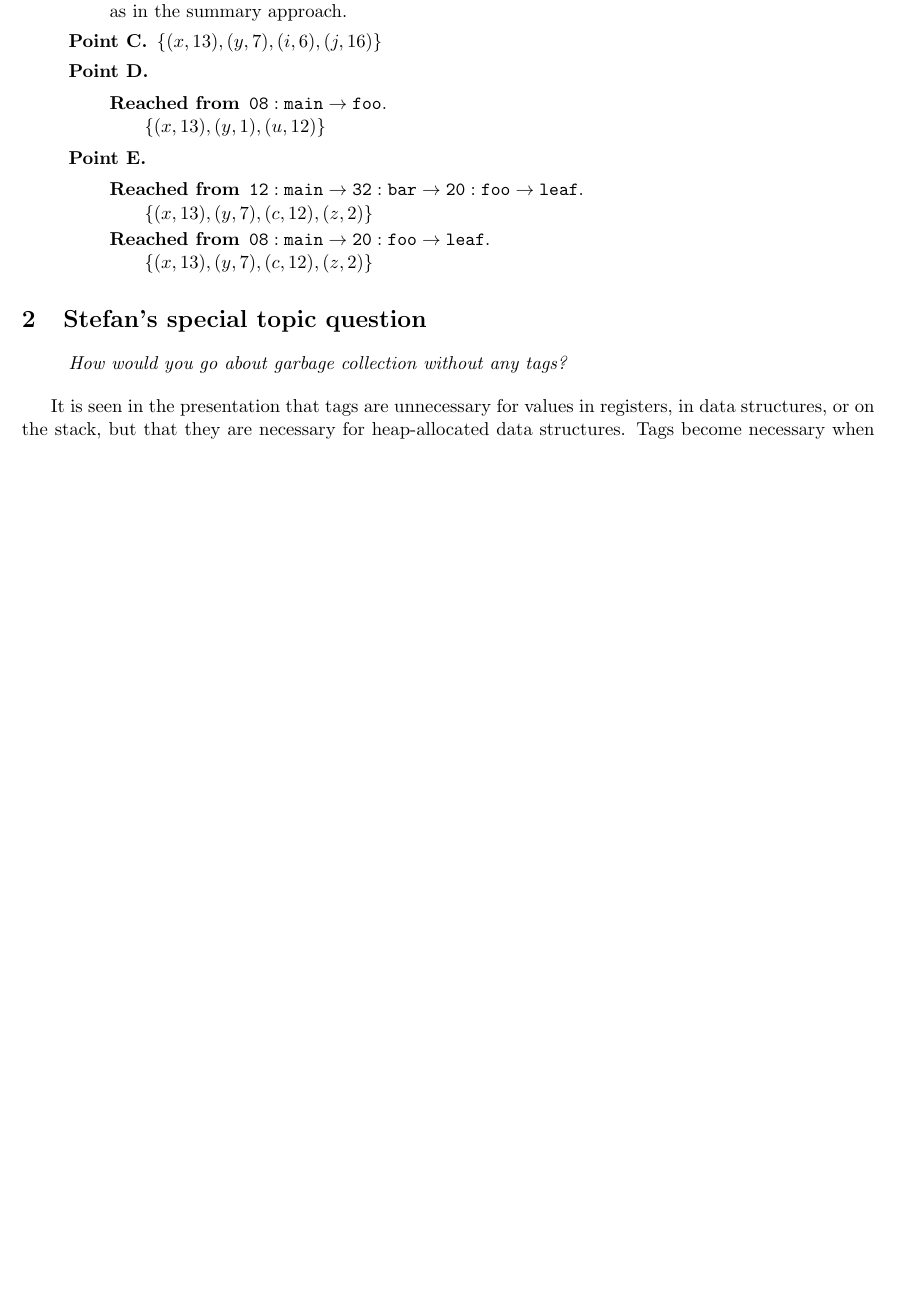
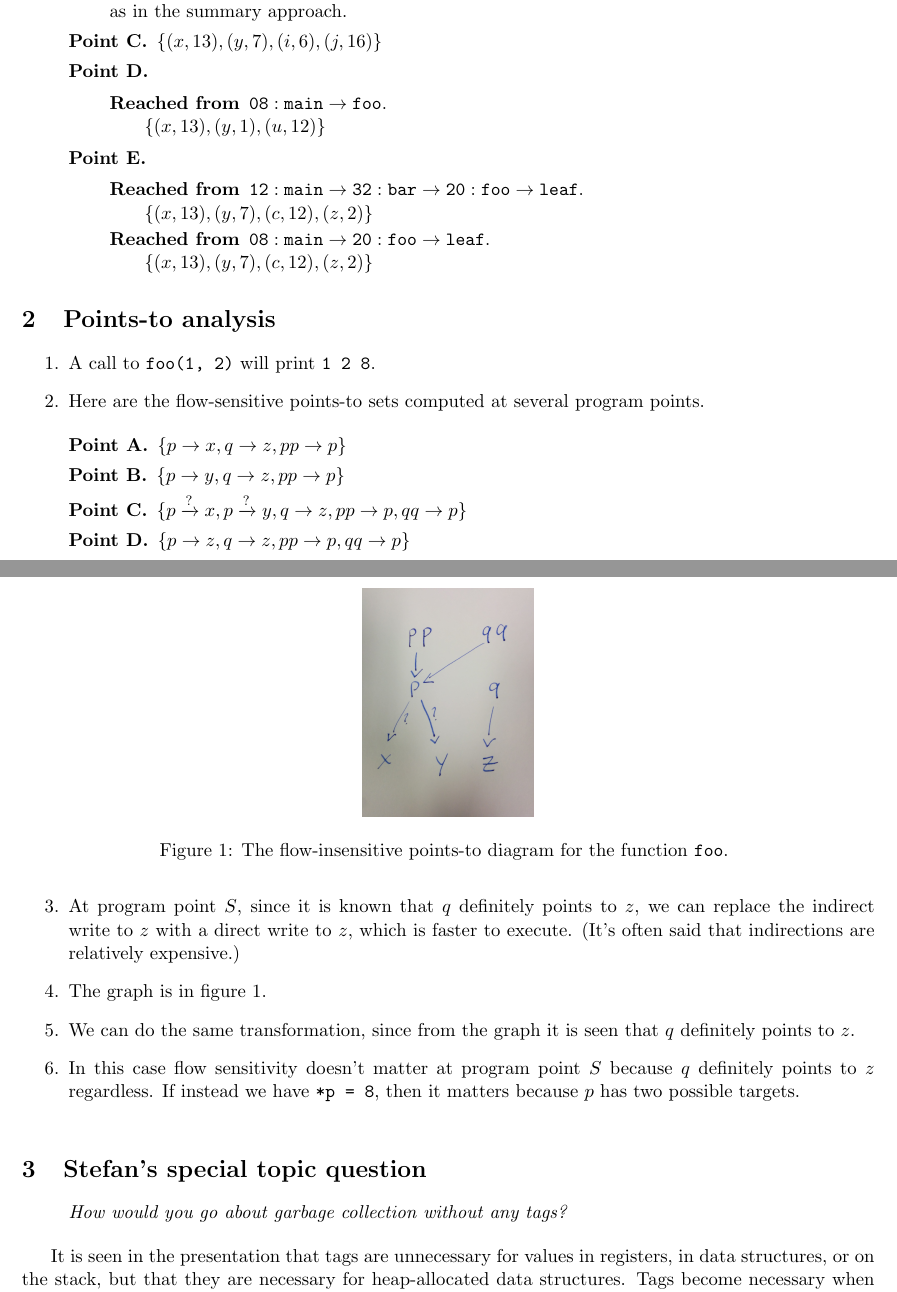
Before and after one commit to raytimbadev/school, a LaTeX problem sheet (comp-621/assignments/3/writeup.tex): part of page 2 of 4 before the commit and two parts of pages 2 and 3 of 4 after it, the two joined at a grey line, cut so that both start at the same text, the shorter picture padded with empty space. Compiled offline with pdfLaTeX.

Commit message:
comp 621 assignment 3: complete !

```diff
--- a/comp-621/assignments/3/writeup.tex
+++ b/comp-621/assignments/3/writeup.tex
@@ -6,9 +6,15 @@
 
 \usepackage[margin=2.0cm]{geometry}
 \usepackage{csquotes}
+\usepackage{graphicx}
 
 \newcommand{\codesnip}{\texttt}
 \newcommand{\f}{\mathtt}
+
+\usepackage{amsmath,amssymb}
+
+\newcommand{\mayp}{\xrightarrow{\text{?}}}
+\newcommand{\defp}{\rightarrow}
 
 \begin{document}
 
@@ -148,6 +154,47 @@ both branches and use the following merging operation.
 
 \end{description}
 
+\section{Points-to analysis}
+
+\begin{enumerate}
+  \item A call to \codesnip{foo(1, 2)} will print \codesnip{1 2 8}.
+
+  \item Here are the flow-sensitive points-to sets computed at several program
+    points.
+
+    \begin{description}
+      \item[Point A.] $\{ p \defp x, q \defp z, pp \defp p \}$
+      \item[Point B.] $\{ p \defp y, q \defp z, pp \defp p \}$
+      \item[Point C.]
+        $\{ p \mayp x, p \mayp y, q \defp z, pp \defp p, qq \defp p \}$
+      \item[Point D.]
+        $\{ p \defp z, q \defp z, pp \defp p, qq \defp p \}$
+    \end{description}
+
+  \item At program point $S$, since it is known that $q$ definitely points to
+    $z$, we can replace the indirect write to $z$ with a direct write to $z$,
+    which is faster to execute. (It's often said that indirections are
+    relatively expensive.)
+
+  \item The graph is in figure \ref{fig:points-to}.
+
+  \item We can do the same transformation, since from the graph it is seen that
+    $q$ definitely points to $z$.
+
+  \item In this case flow sensitivity doesn't matter at program point $S$
+    because $q$ definitely points to $z$ regardless. If instead we have
+    \codesnip{*p = 8}, then it matters because $p$ has two possible targets.
+\end{enumerate}
+
+\begin{figure}
+  \centering
+  \includegraphics[width=0.2\textwidth]{diagram.jpg}
+  \caption{
+    The flow-insensitive points-to diagram for the function \codesnip{foo}.
+  }
+  \label{fig:points-to}
+\end{figure}
+
 \section{Stefan's special topic question}
 
 \begin{displayquote}
```
